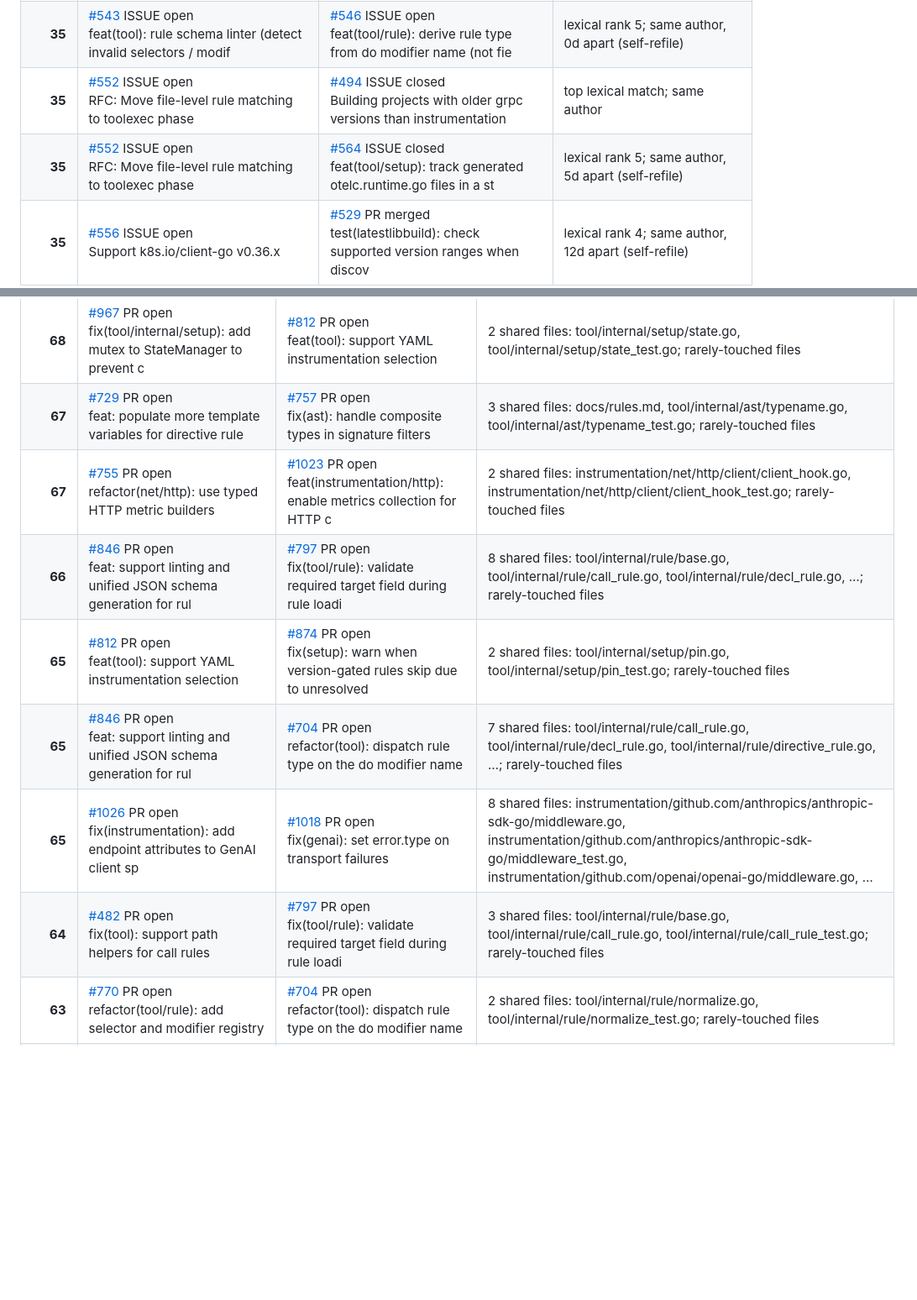
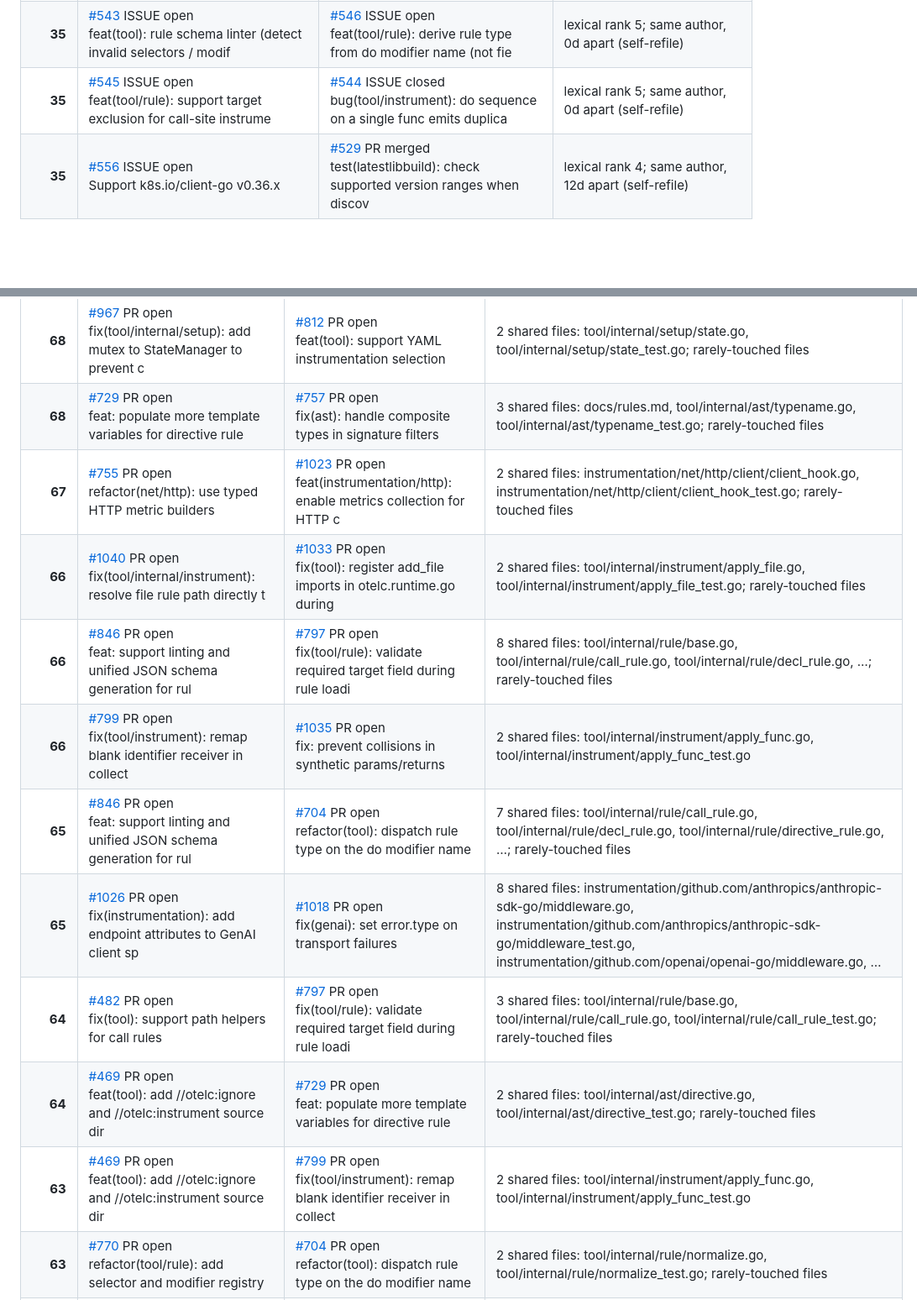
Before and after one commit to waqar2403/otelc-dedupe, a Markdown page: REPORT.md, 2 parts joined by grey strips. Shown at 84% size. Rendered like a GitHub page; blank space fills up the shorter version.

Commit message:
chore: refresh duplicate report

```diff
--- a/REPORT.md
+++ b/REPORT.md
@@ -82,8 +82,7 @@ whether the counterpart has already landed.
 | **35** | [#164](https://github.com/open-telemetry/opentelemetry-go-compile-instrumentation/issues/164) ISSUE open<br>Reach feature parity with original projects | [#346](https://github.com/open-telemetry/opentelemetry-go-compile-instrumentation/issues/346) ISSUE open<br>OP4: Join point composition & filtering | top lexical match; same author |
 | **35** | [#541](https://github.com/open-telemetry/opentelemetry-go-compile-instrumentation/issues/541) ISSUE open<br>feat(tool/rule): consume structured where/do schema in rule cons | [#543](https://github.com/open-telemetry/opentelemetry-go-compile-instrumentation/issues/543) ISSUE open<br>feat(tool): rule schema linter (detect invalid selectors / modif | lexical rank 4; same author, 0d apart (self-refile) |
 | **35** | [#543](https://github.com/open-telemetry/opentelemetry-go-compile-instrumentation/issues/543) ISSUE open<br>feat(tool): rule schema linter (detect invalid selectors / modif | [#546](https://github.com/open-telemetry/opentelemetry-go-compile-instrumentation/issues/546) ISSUE open<br>feat(tool/rule): derive rule type from do modifier name (not fie | lexical rank 5; same author, 0d apart (self-refile) |
-| **35** | [#552](https://github.com/open-telemetry/opentelemetry-go-compile-instrumentation/issues/552) ISSUE open<br>RFC: Move file-level rule matching to toolexec phase | [#494](https://github.com/open-telemetry/opentelemetry-go-compile-instrumentation/issues/494) ISSUE closed<br>Building projects with older grpc versions than instrumentation  | top lexical match; same author |
-| **35** | [#552](https://github.com/open-telemetry/opentelemetry-go-compile-instrumentation/issues/552) ISSUE open<br>RFC: Move file-level rule matching to toolexec phase | [#564](https://github.com/open-telemetry/opentelemetry-go-compile-instrumentation/issues/564) ISSUE closed<br>feat(tool/setup): track generated otelc.runtime.go files in a st | lexical rank 5; same author, 5d apart (self-refile) |
+| **35** | [#545](https://github.com/open-telemetry/opentelemetry-go-compile-instrumentation/issues/545) ISSUE open<br>feat(tool/rule): support target exclusion for call-site instrume | [#544](https://github.com/open-telemetry/opentelemetry-go-compile-instrumentation/issues/544) ISSUE closed<br>bug(tool/instrument): do sequence on a single func emits duplica | lexical rank 5; same author, 0d apart (self-refile) |
 | **35** | [#556](https://github.com/open-telemetry/opentelemetry-go-compile-instrumentation/issues/556) ISSUE open<br>Support k8s.io/client-go v0.36.x | [#529](https://github.com/open-telemetry/opentelemetry-go-compile-instrumentation/issues/529) PR merged<br>test(latestlibbuild): check supported version ranges when discov | lexical rank 4; same author, 12d apart (self-refile) |
 | **35** | [#667](https://github.com/open-telemetry/opentelemetry-go-compile-instrumentation/issues/667) ISSUE open<br>chore: Add E2E tests for Gin and Redis integrations | [#669](https://github.com/open-telemetry/opentelemetry-go-compile-instrumentation/issues/669) PR open<br>chore(test): add e2e test for gin cross-process tracing | lexical rank 5; same author, 0d apart (self-refile) |
 | **35** | [#671](https://github.com/open-telemetry/opentelemetry-go-compile-instrumentation/issues/671) ISSUE open<br>feat: otelc toolexec drop-in via GOFLAGS fails (missing matched. | [#567](https://github.com/open-telemetry/opentelemetry-go-compile-instrumentation/issues/567) ISSUE closed<br>feat: Remote integration support (a.k.a `otelc.tool.go` file sup | top lexical match; same author |
@@ -123,13 +123,16 @@ separately because the action is different from a duplicate.
 | **70** | [#805](https://github.com/open-telemetry/opentelemetry-go-compile-instrumentation/issues/805) PR open<br>fix(instrumentation): skip anthropic span creation for unparseab | [#1018](https://github.com/open-telemetry/opentelemetry-go-compile-instrumentation/issues/1018) PR open<br>fix(genai): set error.type on transport failures | 2 shared files: instrumentation/github.com/anthropics/anthropic-sdk-go/middleware.go, instrumentation/github.com/anthropics/anthropic-sdk-go/middleware_test.go; rarely-touched files |
 | **69** | [#772](https://github.com/open-telemetry/opentelemetry-go-compile-instrumentation/issues/772) PR open<br>fix(instrumentation): emit HTTP status code for anthropic error. | [#1018](https://github.com/open-telemetry/opentelemetry-go-compile-instrumentation/issues/1018) PR open<br>fix(genai): set error.type on transport failures | 2 shared files: instrumentation/github.com/anthropics/anthropic-sdk-go/middleware.go, instrumentation/github.com/anthropics/anthropic-sdk-go/middleware_test.go; rarely-touched files |
 | **68** | [#967](https://github.com/open-telemetry/opentelemetry-go-compile-instrumentation/issues/967) PR open<br>fix(tool/internal/setup): add mutex to StateManager to prevent c | [#812](https://github.com/open-telemetry/opentelemetry-go-compile-instrumentation/issues/812) PR open<br>feat(tool): support YAML instrumentation selection | 2 shared files: tool/internal/setup/state.go, tool/internal/setup/state_test.go; rarely-touched files |
-| **67** | [#729](https://github.com/open-telemetry/opentelemetry-go-compile-instrumentation/issues/729) PR open<br>feat: populate more template variables for directive rule | [#757](https://github.com/open-telemetry/opentelemetry-go-compile-instrumentation/issues/757) PR open<br>fix(ast): handle composite types in signature filters | 3 shared files: docs/rules.md, tool/internal/ast/typename.go, tool/internal/ast/typename_test.go; rarely-touched files |
+| **68** | [#729](https://github.com/open-telemetry/opentelemetry-go-compile-instrumentation/issues/729) PR open<br>feat: populate more template variables for directive rule | [#757](https://github.com/open-telemetry/opentelemetry-go-compile-instrumentation/issues/757) PR open<br>fix(ast): handle composite types in signature filters | 3 shared files: docs/rules.md, tool/internal/ast/typename.go, tool/internal/ast/typename_test.go; rarely-touched files |
 | **67** | [#755](https://github.com/open-telemetry/opentelemetry-go-compile-instrumentation/issues/755) PR open<br>refactor(net/http): use typed HTTP metric builders | [#1023](https://github.com/open-telemetry/opentelemetry-go-compile-instrumentation/issues/1023) PR open<br>feat(instrumentation/http): enable metrics collection for HTTP c | 2 shared files: instrumentation/net/http/client/client_hook.go, instrumentation/net/http/client/client_hook_test.go; rarely-touched files |
+| **66** | [#1040](https://github.com/open-telemetry/opentelemetry-go-compile-instrumentation/issues/1040) PR open<br>fix(tool/internal/instrument): resolve file rule path directly t | [#1033](https://github.com/open-telemetry/opentelemetry-go-compile-instrumentation/issues/1033) PR open<br>fix(tool): register add_file imports in otelc.runtime.go during  | 2 shared files: tool/internal/instrument/apply_file.go, tool/internal/instrument/apply_file_test.go; rarely-touched files |
 | **66** | [#846](https://github.com/open-telemetry/opentelemetry-go-compile-instrumentation/issues/846) PR open<br>feat: support linting and unified JSON schema generation for rul | [#797](https://github.com/open-telemetry/opentelemetry-go-compile-instrumentation/issues/797) PR open<br>fix(tool/rule): validate required target field during rule loadi | 8 shared files: tool/internal/rule/base.go, tool/internal/rule/call_rule.go, tool/internal/rule/decl_rule.go, …; rarely-touched files |
-| **65** | [#812](https://github.com/open-telemetry/opentelemetry-go-compile-instrumentation/issues/812) PR open<br>feat(tool): support YAML instrumentation selection | [#874](https://github.com/open-telemetry/opentelemetry-go-compile-instrumentation/issues/874) PR open<br>fix(setup): warn when version-gated rules skip due to unresolved | 2 shared files: tool/internal/setup/pin.go, tool/internal/setup/pin_test.go; rarely-touched files |
+| **66** | [#799](https://github.com/open-telemetry/opentelemetry-go-compile-instrumentation/issues/799) PR open<br>fix(tool/instrument): remap blank identifier receiver in collect | [#1035](https://github.com/open-telemetry/opentelemetry-go-compile-instrumentation/issues/1035) PR open<br>fix: prevent collisions in synthetic params/returns | 2 shared files: tool/internal/instrument/apply_func.go, tool/internal/instrument/apply_func_test.go |
 | **65** | [#846](https://github.com/open-telemetry/opentelemetry-go-compile-instrumentation/issues/846) PR open<br>feat: support linting and unified JSON schema generation for rul | [#704](https://github.com/open-telemetry/opentelemetry-go-compile-instrumentation/issues/704) PR open<br>refactor(tool): dispatch rule type on the do modifier name | 7 shared files: tool/internal/rule/call_rule.go, tool/internal/rule/decl_rule.go, tool/internal/rule/directive_rule.go, …; rarely-touched files |
 | **65** | [#1026](https://github.com/open-telemetry/opentelemetry-go-compile-instrumentation/issues/1026) PR open<br>fix(instrumentation): add endpoint attributes to GenAI client sp | [#1018](https://github.com/open-telemetry/opentelemetry-go-compile-instrumentation/issues/1018) PR open<br>fix(genai): set error.type on transport failures | 8 shared files: instrumentation/github.com/anthropics/anthropic-sdk-go/middleware.go, instrumentation/github.com/anthropics/anthropic-sdk-go/middleware_test.go, instrumentation/github.com/openai/openai-go/middleware.go, … |
 | **64** | [#482](https://github.com/open-telemetry/opentelemetry-go-compile-instrumentation/issues/482) PR open<br>fix(tool): support path helpers for call rules | [#797](https://github.com/open-telemetry/opentelemetry-go-compile-instrumentation/issues/797) PR open<br>fix(tool/rule): validate required target field during rule loadi | 3 shared files: tool/internal/rule/base.go, tool/internal/rule/call_rule.go, tool/internal/rule/call_rule_test.go; rarely-touched files |
+| **64** | [#469](https://github.com/open-telemetry/opentelemetry-go-compile-instrumentation/issues/469) PR open<br>feat(tool): add //otelc:ignore and //otelc:instrument source dir | [#729](https://github.com/open-telemetry/opentelemetry-go-compile-instrumentation/issues/729) PR open<br>feat: populate more template variables for directive rule | 2 shared files: tool/internal/ast/directive.go, tool/internal/ast/directive_test.go; rarely-touched files |
+| **63** | [#469](https://github.com/open-telemetry/opentelemetry-go-compile-instrumentation/issues/469) PR open<br>feat(tool): add //otelc:ignore and //otelc:instrument source dir | [#799](https://github.com/open-telemetry/opentelemetry-go-compile-instrumentation/issues/799) PR open<br>fix(tool/instrument): remap blank identifier receiver in collect | 2 shared files: tool/internal/instrument/apply_func.go, tool/internal/instrument/apply_func_test.go |
 | **63** | [#770](https://github.com/open-telemetry/opentelemetry-go-compile-instrumentation/issues/770) PR open<br>refactor(tool/rule): add selector and modifier registry | [#704](https://github.com/open-telemetry/opentelemetry-go-compile-instrumentation/issues/704) PR open<br>refactor(tool): dispatch rule type on the do modifier name | 2 shared files: tool/internal/rule/normalize.go, tool/internal/rule/normalize_test.go; rarely-touched files |
 | **61** | [#1008](https://github.com/open-telemetry/opentelemetry-go-compile-instrumentation/issues/1008) PR open<br>fix(instrumentation/openai): map `max_completion_tokens` to `gen | [#1018](https://github.com/open-telemetry/opentelemetry-go-compile-instrumentation/issues/1018) PR open<br>fix(genai): set error.type on transport failures | 3 shared files: instrumentation/github.com/openai/openai-go/middleware.go, instrumentation/github.com/openai/openai-go/v2/middleware.go, instrumentation/github.com/openai/openai-go/v3/middleware.go |
 | **59** | [#740](https://github.com/open-telemetry/opentelemetry-go-compile-instrumentation/issues/740) PR open<br>feat(openai): implement opt-in message content capture | [#1008](https://github.com/open-telemetry/opentelemetry-go-compile-instrumentation/issues/1008) PR open<br>fix(instrumentation/openai): map `max_completion_tokens` to `gen | 2 shared files: instrumentation/github.com/openai/openai-go/middleware.go, instrumentation/github.com/openai/openai-go/middleware_test.go |
```
Also changed, not shown: other parts of REPORT.md (+16 -14 lines).
